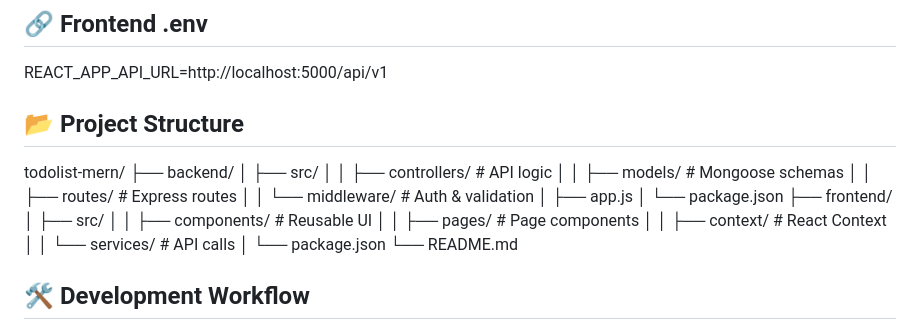
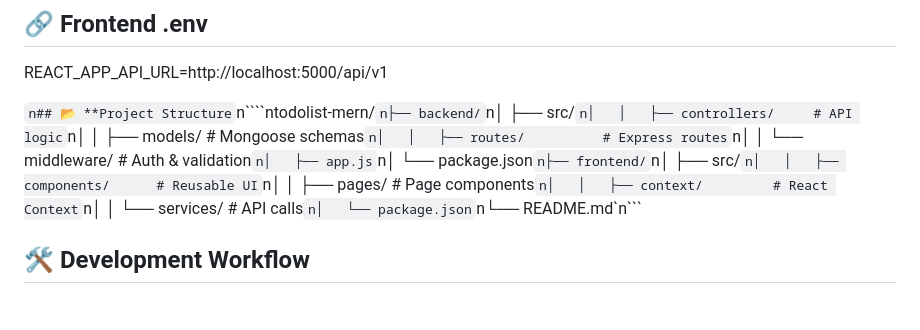
Before and after one commit to sarah-bvrith517/To-Do-List-App, a Markdown page: README.md, the part around the change. GitHub-like rendering.

`````diff
--- a/README.md
+++ b/README.md
@@ -24,24 +24,7 @@ Dev Tools: VSCode + GitHub + Postman + MongoDB Compass
 REACT_APP_API_URL=http://localhost:5000/api/v1
 
 
-## 📂 **Project Structure**
-todolist-mern/
-├── backend/
-│ ├── src/
-│ │ ├── controllers/ # API logic
-│ │ ├── models/ # Mongoose schemas
-│ │ ├── routes/ # Express routes
-│ │ └── middleware/ # Auth & validation
-│ ├── app.js
-│ └── package.json
-├── frontend/
-│ ├── src/
-│ │ ├── components/ # Reusable UI
-│ │ ├── pages/ # Page components
-│ │ ├── context/ # React Context
-│ │ └── services/ # API calls
-│ └── package.json
-└── README.md
+`n## 📂 **Project Structure`n````ntodolist-mern/`n├── backend/`n│   ├── src/`n│   │   ├── controllers/     # API logic`n│   │   ├── models/          # Mongoose schemas`n│   │   ├── routes/          # Express routes`n│   │   └── middleware/      # Auth & validation`n│   ├── app.js`n│   └── package.json`n├── frontend/`n│   ├── src/`n│   │   ├── components/      # Reusable UI`n│   │   ├── pages/           # Page components`n│   │   ├── context/         # React Context`n│   │   └── services/        # API calls`n│   └── package.json`n└── README.md`n```
 
 ## 🛠️ **Development Workflow**
 1. **Backend First**: Design MongoDB schemas → Build APIs → Test with Postman
`````
